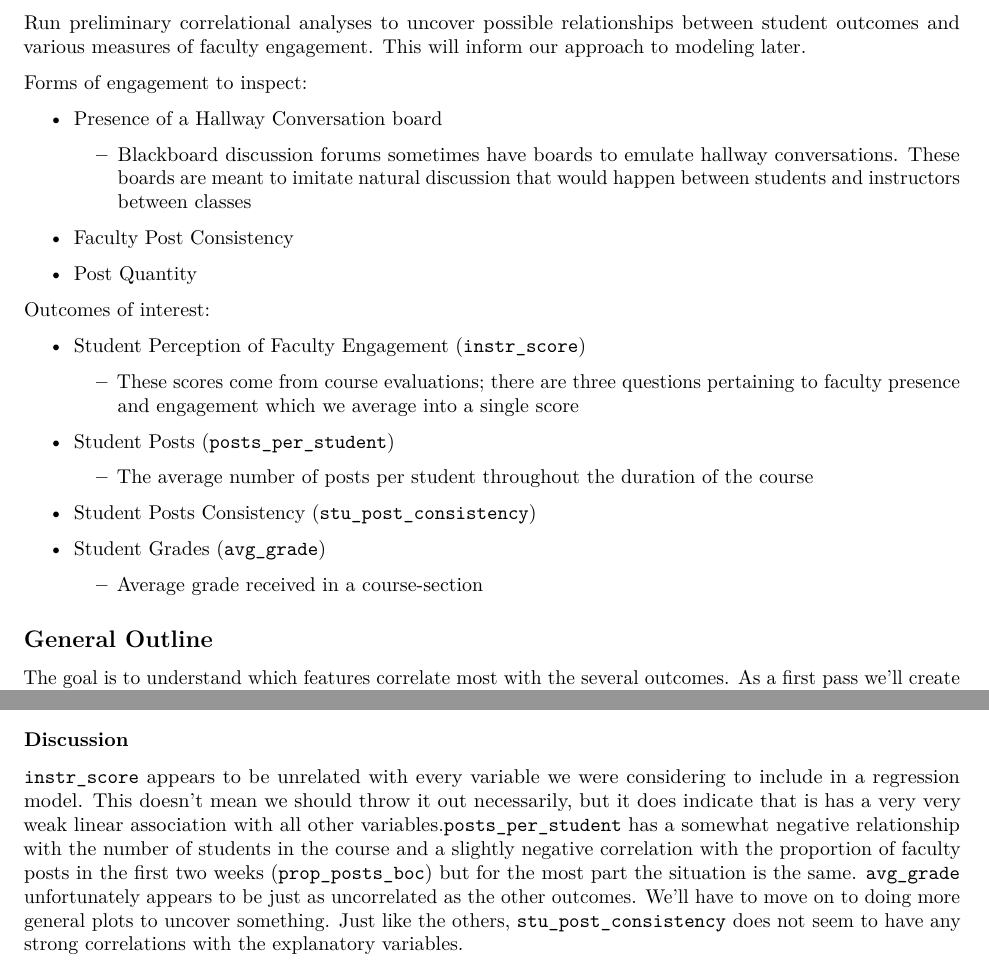
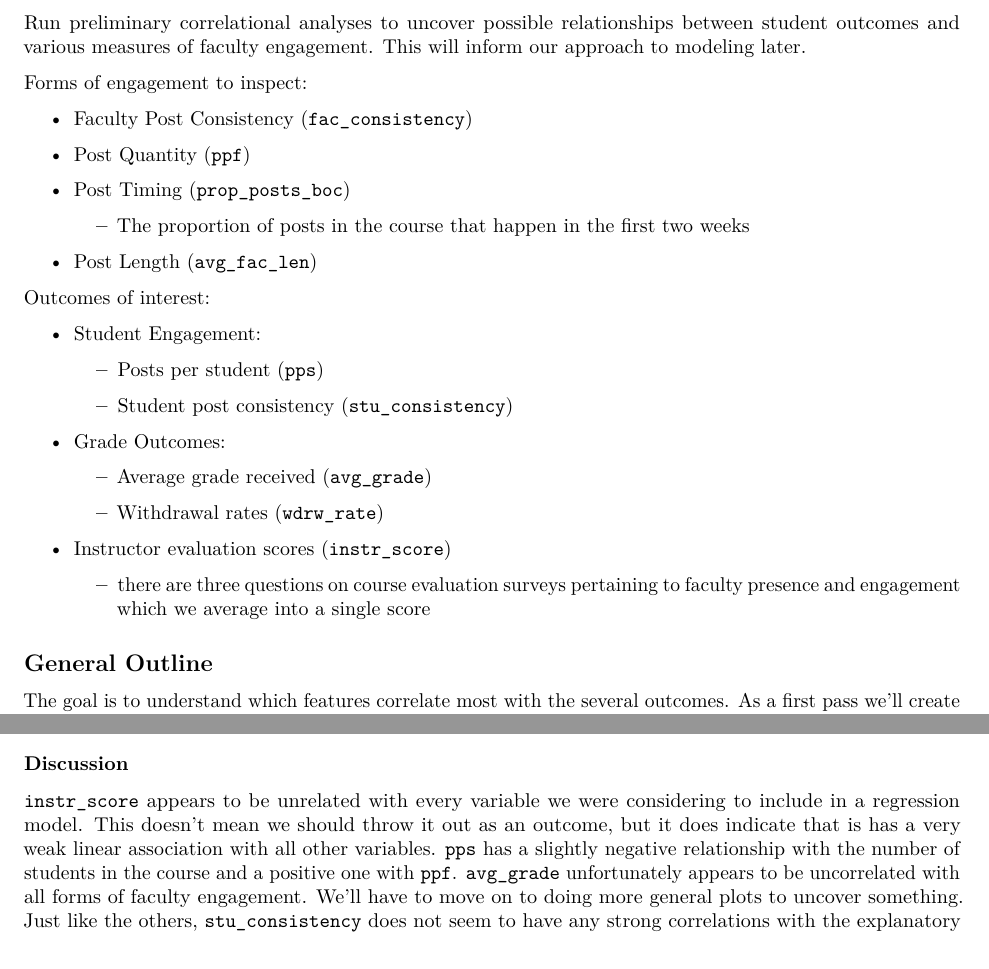
Before and after one commit to willsmorgan/Measuring-Faculty-Engagement-in-Online-Courses, an R Markdown document (Code/Exploratory Analysis.Rmd): two parts of pages 1 and 2 of 3, joined at a grey line, cut so that both start at the same text. Rendered offline with R 4.5, knitr and Pandoc, then LaTeX, with nearby package versions; some code elsewhere in the file could not run offline.

Commit message:
update analysis to fit sample selection

```diff
--- a/Code/Exploratory Analysis.Rmd
+++ b/Code/Exploratory Analysis.Rmd
@@ -21,33 +21,35 @@ inform our approach to modeling later.
 
 Forms of engagement to inspect:
 
-  - Presence of a Hallway Conversation board
+  - Faculty Post Consistency (`fac_consistency`)
 
-    - Blackboard discussion forums sometimes have boards to emulate hallway
-    conversations. These boards are meant to imitate natural discussion that
-    would happen between students and instructors between classes
+  - Post Quantity (`ppf`)
 
-  - Faculty Post Consistency
+  - Post Timing (`prop_posts_boc`)
 
-  - Post Quantity
+    - The proportion of posts in the course that happen in the first two weeks
+
+  - Post Length (`avg_fac_len`)
 
 Outcomes of interest:
 
-  - Student Perception of Faculty Engagement (`instr_score`)
+  - Student Engagement:
 
-    - These scores come from course evaluations; there are three questions
-    pertaining to faculty presence and engagement which we average into
-    a single score
+    - Posts per student (`pps`)
 
-  - Student Posts (`posts_per_student`)
+    - Student post consistency (`stu_consistency`)
 
-    - The average number of posts per student throughout the duration of the course
+  - Grade Outcomes:
 
-  - Student Posts Consistency (`stu_post_consistency`)
+    - Average grade received (`avg_grade`)
 
-  - Student Grades (`avg_grade`)
+    - Withdrawal rates (`wdrw_rate`)
 
-    - Average grade received in a course-section
+  - Instructor evaluation scores (`instr_score`)
+
+    - there are three questions on course evaluation surveys pertaining to
+    faculty presence and engagement which we average into a single score
+
 
 ## General Outline
 
@@ -120,12 +123,9 @@ heatmap +
 
 `instr_score` appears to be unrelated with every variable we
 were considering to include in a regression model. This doesn't mean we should
-throw it out necessarily, but it does indicate that is has a very very weak linear
-association with all other variables.` posts_per_student` has
-a somewhat negative relationship with the number of students in the course and
-a slightly negative correlation with the proportion of faculty posts in the
-first two weeks (`prop_posts_boc`) but for the most part the situation is the
-same. `avg_grade` unfortunately appears to be just as uncorrelated as the other
-outcomes. We'll have to move on to doing more general plots to uncover something.
-Just like the others, `stu_post_consistency` does not seem to have any strong
-correlations with the explanatory variables.
+throw it out as an outcome, but it does indicate that is has a very weak linear
+association with all other variables. `pps` has a slightly negative relationship
+with the number of students in the course and a positive one with `ppf`.
+`avg_grade` unfortunately appears to be uncorrelated with all forms
+of faculty engagement. We'll have to move on to doing more general plots to uncover something.
+Just like the others, `stu_consistency` does not seem to have any strong
```
Also changed, not shown: Code/Exploratory Analysis.Rmd (29 more changed lines).
